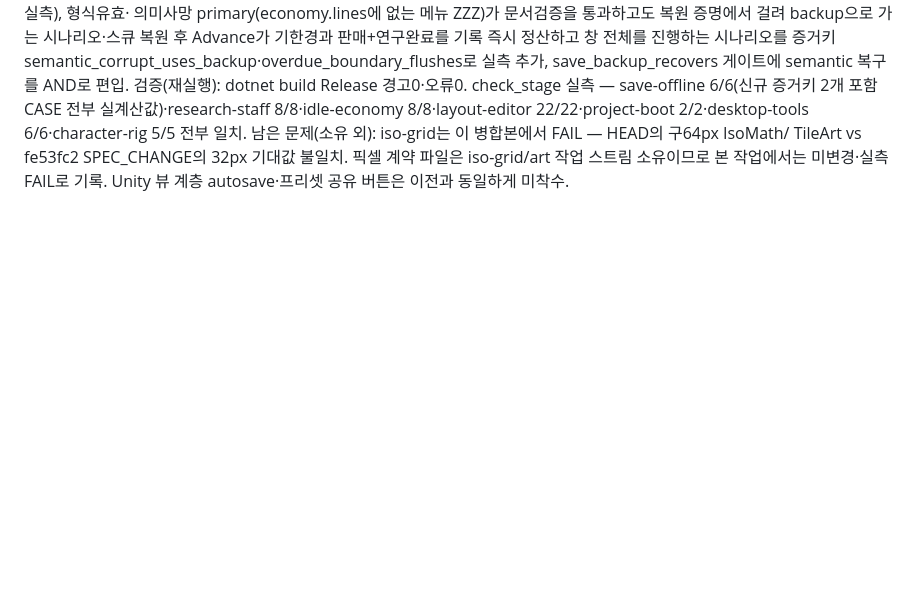
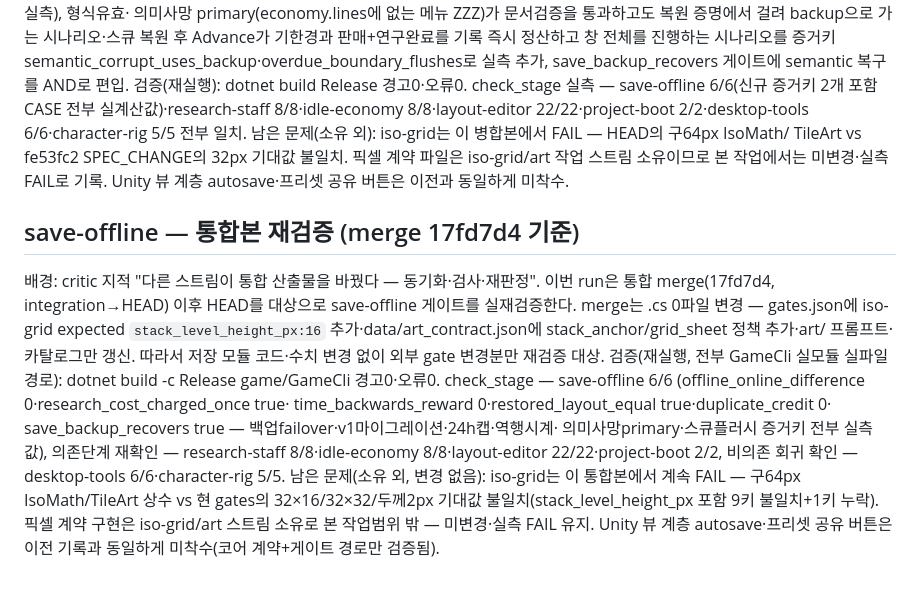
Before and after one commit to Dayy9984/cozy-cafe, a Markdown page: progress.md, the part around the change. Drawn GitHub-style; blank space fills up the shorter version.

Commit message:
Gauntlet candidate save-offline

```diff
--- a/progress.md
+++ b/progress.md
@@ -362,3 +362,25 @@ save-offline 6/6(신규 증거키 2개 포함 CASE 전부 실계산값)·researc
 TileArt vs fe53fc2 SPEC_CHANGE의 32px 기대값 불일치. 픽셀 계약 파일은
 iso-grid/art 작업 스트림 소유이므로 본 작업에서는 미변경·실측 FAIL로 기록.
 Unity 뷰 계층 autosave·프리셋 공유 버튼은 이전과 동일하게 미착수.
+
+## save-offline — 통합본 재검증 (merge 17fd7d4 기준)
+배경: critic 지적 "다른 스트림이 통합 산출물을 바꿨다 — 동기화·검사·재판정".
+이번 run은 통합 merge(17fd7d4, integration→HEAD) 이후 HEAD를 대상으로
+save-offline 게이트를 실재검증한다. merge는 .cs 0파일 변경 — gates.json에
+iso-grid expected `stack_level_height_px:16` 추가·data/art_contract.json에
+stack_anchor/grid_sheet 정책 추가·art/ 프롬프트·카탈로그만 갱신. 따라서
+저장 모듈 코드·수치 변경 없이 외부 gate 변경분만 재검증 대상.
+검증(재실행, 전부 GameCli 실모듈 실파일 경로): dotnet build -c Release
+game/GameCli 경고0·오류0. check_stage — save-offline 6/6
+(offline_online_difference 0·research_cost_charged_once true·
+time_backwards_reward 0·restored_layout_equal true·duplicate_credit 0·
+save_backup_recovers true — 백업failover·v1마이그레이션·24h캡·역행시계·
+의미사망primary·스큐플러시 증거키 전부 실측값), 의존단계 재확인 —
+research-staff 8/8·idle-economy 8/8·layout-editor 22/22·project-boot 2/2,
+비의존 회귀 확인 — desktop-tools 6/6·character-rig 5/5.
+남은 문제(소유 외, 변경 없음): iso-grid는 이 통합본에서 계속 FAIL —
+구64px IsoMath/TileArt 상수 vs 현 gates의 32×16/32×32/두께2px 기대값
+불일치(stack_level_height_px 포함 9키 불일치+1키 누락). 픽셀 계약
+구현은 iso-grid/art 스트림 소유로 본 작업범위 밖 — 미변경·실측 FAIL
+유지. Unity 뷰 계층 autosave·프리셋 공유 버튼은 이전 기록과 동일하게
+미착수(코어 계약+게이트 경로만 검증됨).
```
Also changed, not shown: planning/05_Production_Board.md (+5 -0 lines).
